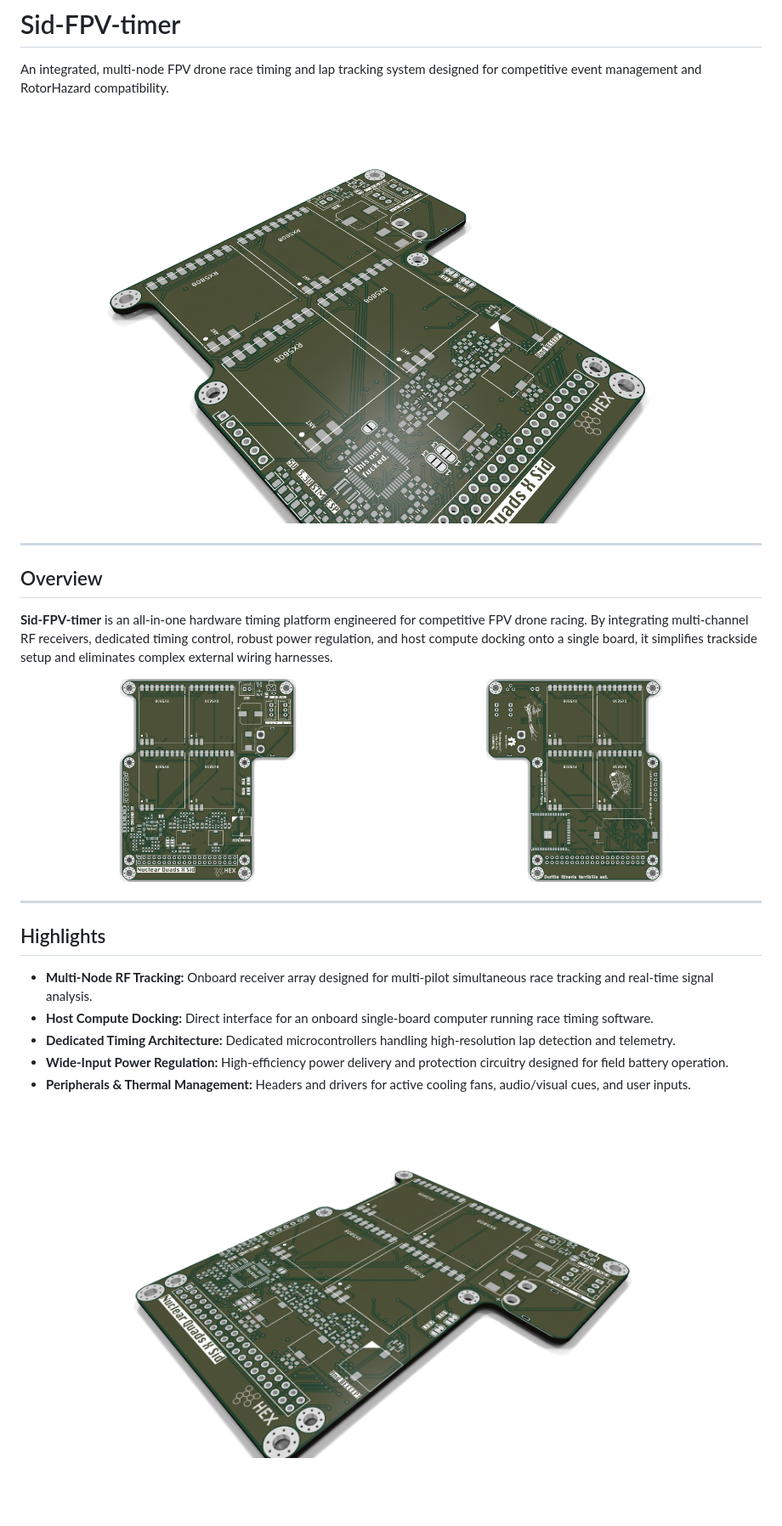
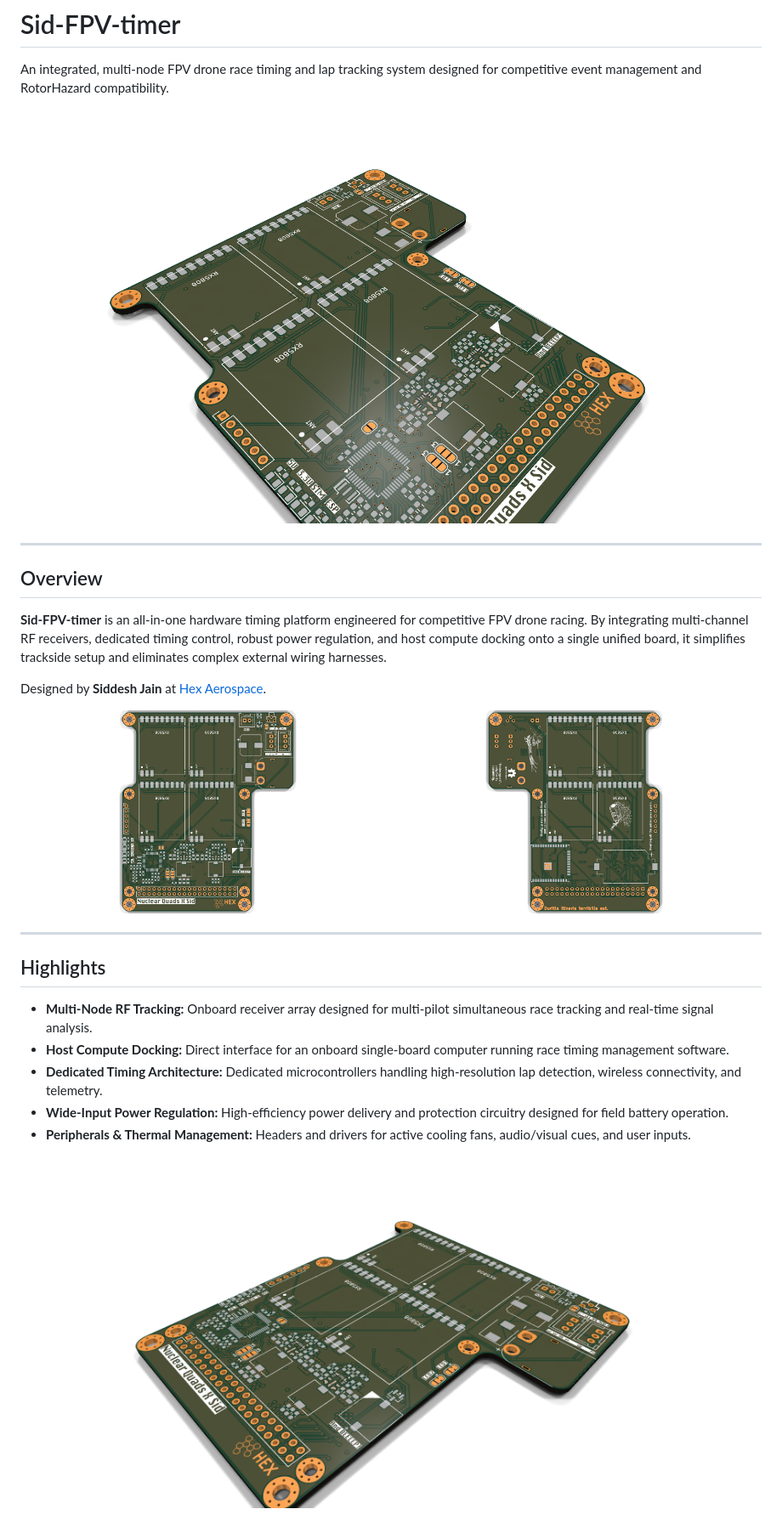
Before and after one commit to Spaceflakes/Sid-FPV-timer, a Markdown page: README.md, the part around one of its changes. Shown at 85% size. Rendered like a GitHub page; pictures changed too: img/pcb_angle.png, img/pcb_bottom.png, img/pcb_isometric.png; blank space fills up the shorter version.

Commit message:
Update PCB layout, regenerate 3D renders, and credit NuclearQuads & designer Siddesh Jain

```diff
--- a/README.md
+++ b/README.md
@@ -10,7 +10,9 @@ An integrated, multi-node FPV drone race timing and lap tracking system designed
 
 ## Overview
 
-**Sid-FPV-timer** is an all-in-one hardware timing platform engineered for competitive FPV drone racing. By integrating multi-channel RF receivers, dedicated timing control, robust power regulation, and host compute docking onto a single board, it simplifies trackside setup and eliminates complex external wiring harnesses.
+**Sid-FPV-timer** is an all-in-one hardware timing platform engineered for competitive FPV drone racing. By integrating multi-channel RF receivers, dedicated timing control, robust power regulation, and host compute docking onto a single unified board, it simplifies trackside setup and eliminates complex external wiring harnesses.
+
+Designed by **Siddesh Jain** at [Hex Aerospace](https://hexaerospace.in).
 
 <p align="center">
   <img src="img/pcb_top.png" alt="Top View" width="49%">
@@ -22,8 +24,8 @@ An integrated, multi-node FPV drone race timing and lap tracking system designed
 ## Highlights
 
 - **Multi-Node RF Tracking:** Onboard receiver array designed for multi-pilot simultaneous race tracking and real-time signal analysis.
-- **Host Compute Docking:** Direct interface for an onboard single-board computer running race timing software.
-- **Dedicated Timing Architecture:** Dedicated microcontrollers handling high-resolution lap detection and telemetry.
+- **Host Compute Docking:** Direct interface for an onboard single-board computer running race timing management software.
+- **Dedicated Timing Architecture:** Dedicated microcontrollers handling high-resolution lap detection, wireless connectivity, and telemetry.
 - **Wide-Input Power Regulation:** High-efficiency power delivery and protection circuitry designed for field battery operation.
 - **Peripherals & Thermal Management:** Headers and drivers for active cooling fans, audio/visual cues, and user inputs.
 
```
Also changed, not shown: other parts of README.md (+13 -0 lines), 1 other file.
